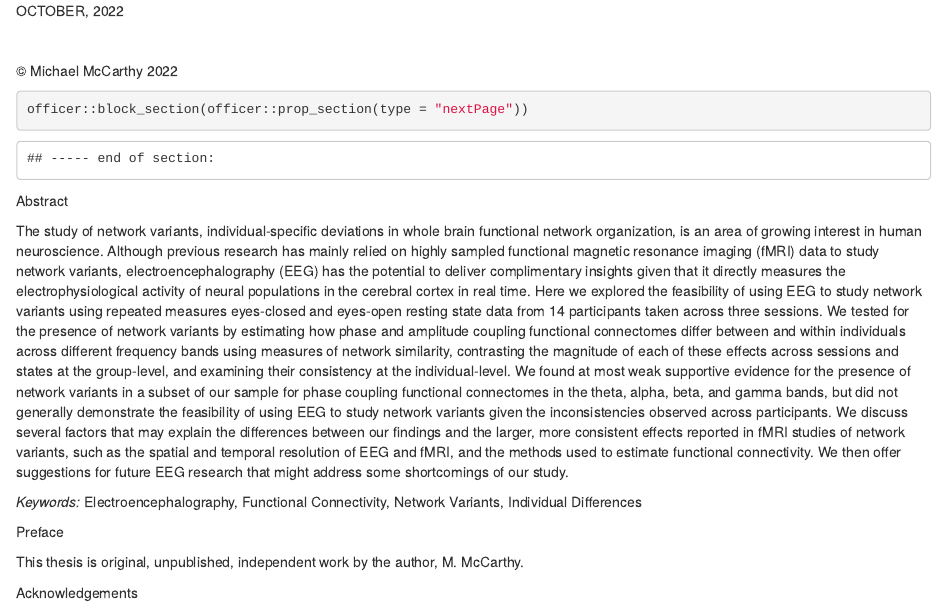
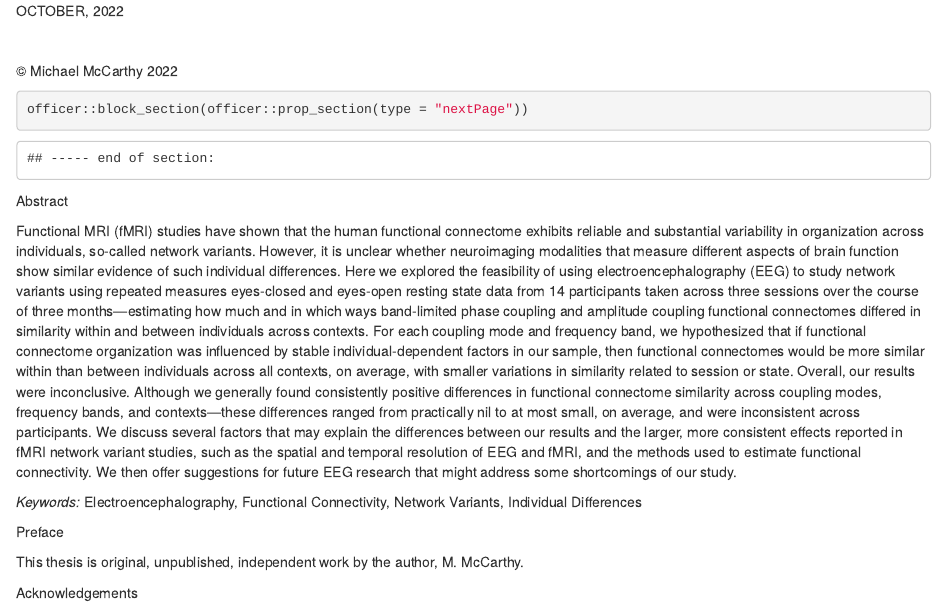
Before and after one commit to mccarthy-m-g/mccarthy_EEGNetworkVariants_2024, an R Markdown document (manuscripts/child-documents/frontmatter.Rmd): the page in a window 1100 px wide, from 420 px down. Rendered offline with R 4.5, knitr and Pandoc, with nearby package versions.

Commit message:
revise abstract

```diff
--- a/manuscripts/child-documents/frontmatter.Rmd
+++ b/manuscripts/child-documents/frontmatter.Rmd
@@ -51,7 +51,7 @@ officer::block_section(officer::prop_section(type = "nextPage"))
 Abstract
 :::
 
-The study of network variants, individual-specific deviations in whole brain functional network organization, is an area of growing interest in human neuroscience. Although previous research has mainly relied on highly sampled functional magnetic resonance imaging (fMRI) data to study network variants, electroencephalography (EEG) has the potential to deliver complimentary insights given that it directly measures the electrophysiological activity of neural populations in the cerebral cortex in real time. Here we explored the feasibility of using EEG to study network variants using repeated measures eyes-closed and eyes-open resting state data from 14 participants taken across three sessions. We tested for the presence of network variants by estimating how phase and amplitude coupling functional connectomes differ between and within individuals across different frequency bands using measures of network similarity, contrasting the magnitude of each of these effects across sessions and states at the group-level, and examining their consistency at the individual-level. We found at most weak supportive evidence for the presence of network variants in a subset of our sample for phase coupling functional connectomes in the theta, alpha, beta, and gamma bands, but did not generally demonstrate the feasibility of using EEG to study network variants given the inconsistencies observed across participants. We discuss several factors that may explain the differences between our findings and the larger, more consistent effects reported in fMRI studies of network variants, such as the spatial and temporal resolution of EEG and fMRI, and the methods used to estimate functional connectivity. We then offer suggestions for future EEG research that might address some shortcomings of our study.
+Functional MRI (fMRI) studies have shown that the human functional connectome exhibits reliable and substantial variability in organization across individuals, so-called network variants. However, it is unclear whether neuroimaging modalities that measure different aspects of brain function show similar evidence of such individual differences. Here we explored the feasibility of using electroencephalography (EEG) to study network variants using repeated measures eyes-closed and eyes-open resting state data from 14 participants taken across three sessions over the course of three months---estimating how much and in which ways band-limited phase coupling and amplitude coupling functional connectomes differed in similarity within and between individuals across contexts. For each coupling mode and frequency band, we hypothesized that if functional connectome organization was influenced by stable individual-dependent factors in our sample, then functional connectomes would be more similar within than between individuals across all contexts, on average, with smaller variations in similarity related to session or state. Overall, our results were inconclusive. Although we generally found consistently positive differences in functional connectome similarity across coupling modes, frequency bands, and contexts---these differences ranged from practically nil to at most small, on average, and were inconsistent across participants. We discuss several factors that may explain the differences between our results and the larger, more consistent effects reported in fMRI network variant studies, such as the spatial and temporal resolution of EEG and fMRI, and the methods used to estimate functional connectivity. We then offer suggestions for future EEG research that might address some shortcomings of our study.
 
 *Keywords:* Electroencephalography, Functional Connectivity, Network Variants, Individual Differences
 
```
